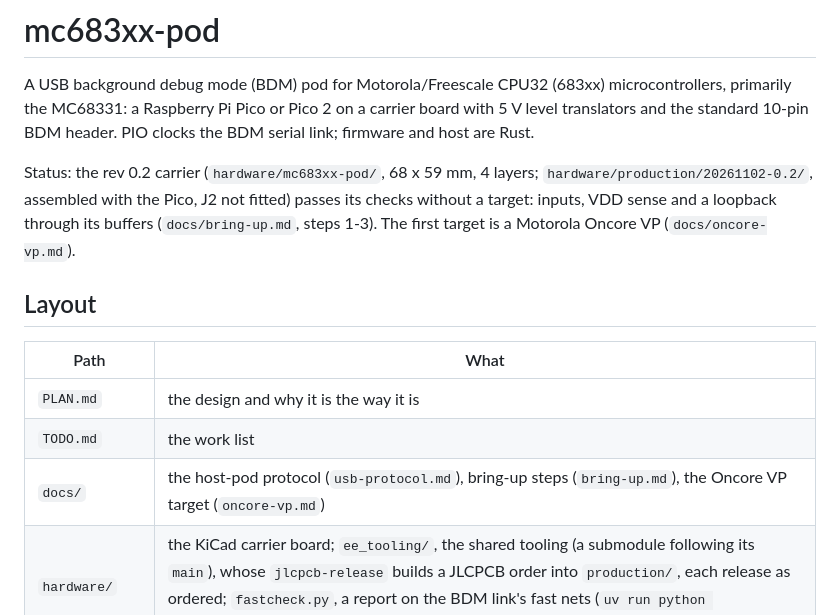
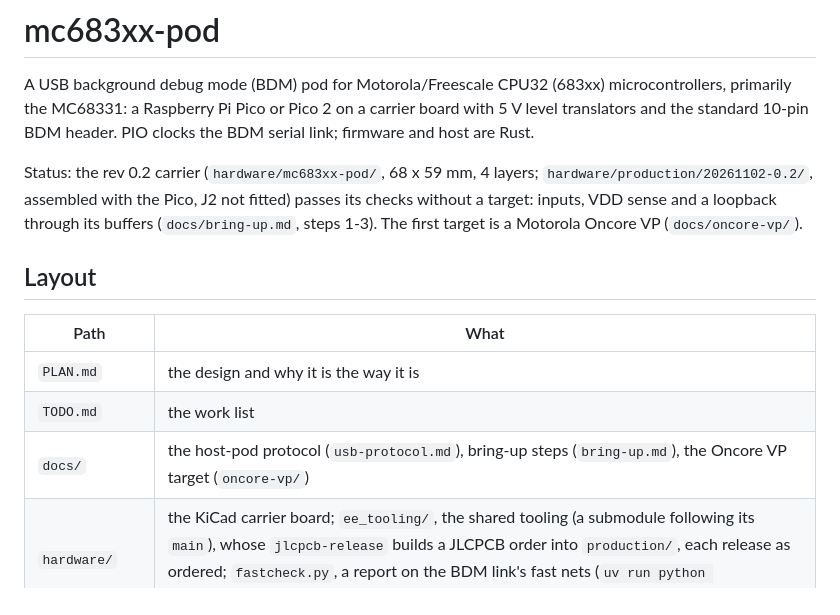
Before and after one commit to charlieh0tel/mc683xx-bdm, a Markdown page: README.md, the part around the change. Drawn GitHub-style.

```diff
--- a/README.md
+++ b/README.md
@@ -10,7 +10,7 @@ Status: the rev 0.2 carrier (`hardware/mc683xx-pod/`, 68 x 59 mm, 4
 layers; `hardware/production/20261102-0.2/`, assembled with the Pico,
 J2 not fitted) passes its checks without a target: inputs, VDD sense
 and a loopback through its buffers (`docs/bring-up.md`, steps 1-3).
-The first target is a Motorola Oncore VP (`docs/oncore-vp.md`).
+The first target is a Motorola Oncore VP (`docs/oncore-vp/`).
 
 ## Layout
 
@@ -18,7 +18,7 @@ The first target is a Motorola Oncore VP (`docs/oncore-vp.md`).
 |---|---|
 | `PLAN.md` | the design and why it is the way it is |
 | `TODO.md` | the work list |
-| `docs/` | the host-pod protocol (`usb-protocol.md`), bring-up steps (`bring-up.md`), the Oncore VP target (`oncore-vp.md`) |
+| `docs/` | the host-pod protocol (`usb-protocol.md`), bring-up steps (`bring-up.md`), the Oncore VP target (`oncore-vp/`) |
 | `hardware/` | the KiCad carrier board; `ee_tooling/`, the shared tooling (a submodule following its `main`), whose `jlcpcb-release` builds a JLCPCB order into `production/`, each release as ordered; `fastcheck.py`, a report on the BDM link's fast nets (`uv run python fastcheck.py mc683xx-pod/mc683xx-pod.kicad_pcb`) |
 | `firmware/` | the Rust workspace: firmware, host CLI, shared crates |
 | `third_party/` | vendor documents and their provenance (`NOTICE`) |
```
Also changed, not shown: docs/oncore-vp/README.md (renamed from docs/oncore-vp.md, +6 -0 lines), docs/oncore-vp/front-denu9621.jpg (added), docs/oncore-vp/lower-edge-devt9614.jpg (added), 1 other file.
